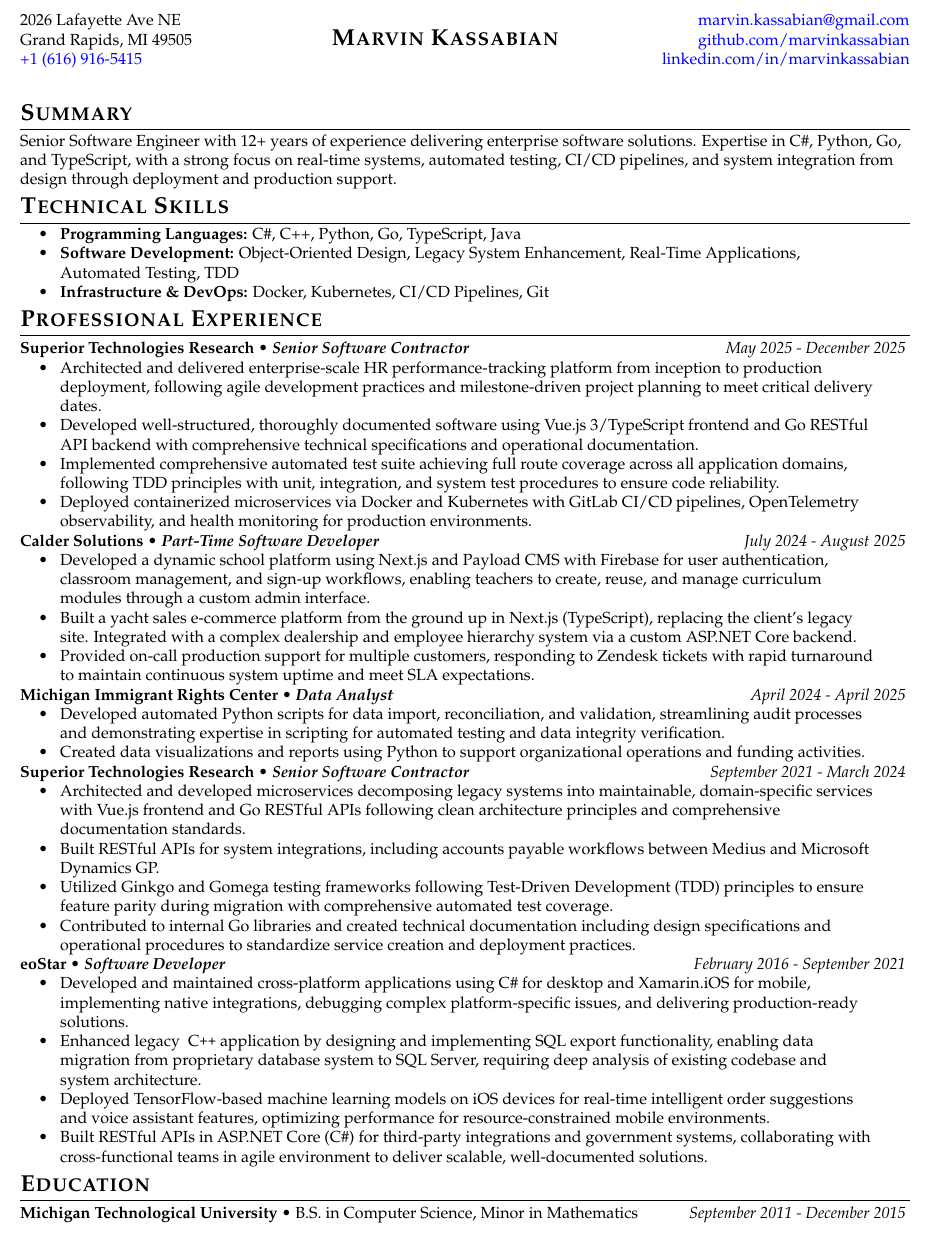
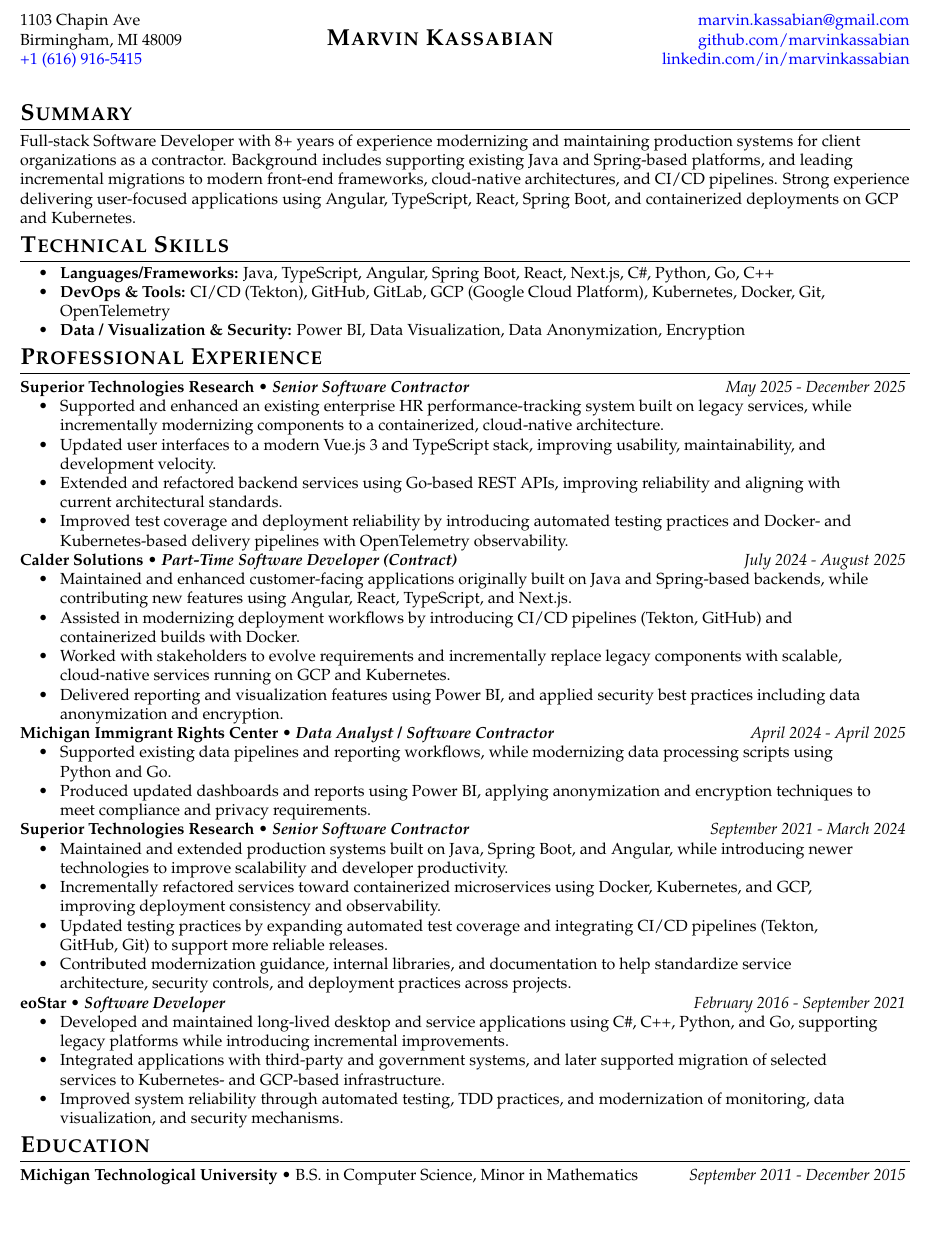
Before and after one commit to marvinkassabian/resume, a LaTeX CV (src/kassabian_marvin_resume.tex, which reads styles/base.cls): part of the page, cut so that both start at the same text. Compiled offline with pdfLaTeX.

Commit message:
feat(resume): Advantage Technical, farmington hill job

```diff
--- a/src/kassabian_marvin_resume.tex
+++ b/src/kassabian_marvin_resume.tex
@@ -2,16 +2,16 @@
 
 \begin{document}
 
-\populatedtitle
+\populatedtitlebirmingham
 
 \section{Summary}
-    Senior Software Engineer with 12+ years of experience delivering enterprise software solutions. Expertise in C\#, Python, Go, and TypeScript, with a strong focus on real-time systems, automated testing, CI/CD pipelines, and system integration from design through deployment and production support.
+Full-stack Software Developer with 8+ years of experience modernizing and maintaining production systems for client organizations as a contractor. Background includes supporting existing Java and Spring-based platforms, and leading incremental migrations to modern front-end frameworks, cloud-native architectures, and CI/CD pipelines. Strong experience delivering user-focused applications using Angular, TypeScript, React, Spring Boot, and containerized deployments on GCP and Kubernetes.
 
 \section{Technical Skills}
 \resumesublistbegin
-    \item \textbf{Programming Languages:} C\#, C++, Python, Go, TypeScript, Java
-    \item \textbf{Software Development:} Object-Oriented Design, Legacy System Enhancement, Real-Time Applications, Automated Testing, TDD
-    \item \textbf{Infrastructure \& DevOps:} Docker, Kubernetes, CI/CD Pipelines, Git
+    \item \textbf{Languages/Frameworks:} Java, TypeScript, Angular, Spring Boot, React, Next.js, C\#, Python, Go, C++
+    \item \textbf{DevOps \& Tools:} CI/CD (Tekton), GitHub, GitLab, GCP (Google Cloud Platform), Kubernetes, Docker, Git, OpenTelemetry
+    \item \textbf{Data / Visualization \& Security:} Power BI, Data Visualization, Data Anonymization, Encryption
 \resumesublistend
 
 \section{Professional Experience}
@@ -21,29 +21,30 @@
     {Senior Software Contractor}
     {May 2025 - December 2025}
 \resumesublistbegin
-    \item Architected and delivered enterprise-scale HR performance-tracking platform from inception to production deployment, following agile development practices and milestone-driven project planning to meet critical delivery dates.
-    \item Developed well-structured, thoroughly documented software using Vue.js 3/TypeScript frontend and Go RESTful API backend with comprehensive technical specifications and operational documentation.
-    \item Implemented comprehensive automated test suite achieving full route coverage across all application domains, following TDD principles with unit, integration, and system test procedures to ensure code reliability.
-    \item Deployed containerized microservices via Docker and Kubernetes with GitLab CI/CD pipelines, OpenTelemetry observability, and health monitoring for production environments.
+    \item Supported and enhanced an existing enterprise HR performance-tracking system built on legacy services, while incrementally modernizing components to a containerized, cloud-native architecture.
+    \item Updated user interfaces to a modern Vue.js 3 and TypeScript stack, improving usability, maintainability, and development velocity.
+    \item Extended and refactored backend services using Go-based REST APIs, improving reliability and aligning with current architectural standards.
+    \item Improved test coverage and deployment reliability by introducing automated testing practices and Docker- and Kubernetes-based delivery pipelines with OpenTelemetry observability.
 \resumesublistend
 
 \subsectionpositiondate
     {Calder Solutions}
-    {Part-Time Software Developer}
+    {Part-Time Software Developer (Contract)}
     {July 2024 - August 2025}
 \resumesublistbegin
-    \item Developed a dynamic school platform using Next.js and Payload CMS with Firebase for user authentication, classroom management, and sign-up workflows, enabling teachers to create, reuse, and manage curriculum modules through a custom admin interface.
-    \item Built a yacht sales e-commerce platform from the ground up in Next.js (TypeScript), replacing the client's legacy site. Integrated with a complex dealership and employee hierarchy system via a custom ASP.NET Core backend.
-    \item Provided on-call production support for multiple customers, responding to Zendesk tickets with rapid turnaround to maintain continuous system uptime and meet SLA expectations.
+    \item Maintained and enhanced customer-facing applications originally built on Java and Spring-based backends, while contributing new features using Angular, React, TypeScript, and Next.js.
+    \item Assisted in modernizing deployment workflows by introducing CI/CD pipelines (Tekton, GitHub) and containerized builds with Docker.
+    \item Worked with stakeholders to evolve requirements and incrementally replace legacy components with scalable, cloud-native services running on GCP and Kubernetes.
+    \item Delivered reporting and visualization features using Power BI, and applied security best practices including data anonymization and encryption.
 \resumesublistend
 
 \subsectionpositiondate
     {Michigan Immigrant Rights Center}
-    {Data Analyst}
+    {Data Analyst / Software Contractor}
     {April 2024 - April 2025}
 \resumesublistbegin
-    \item Developed automated Python scripts for data import, reconciliation, and validation, streamlining audit processes and demonstrating expertise in scripting for automated testing and data integrity verification.
-    \item Created data visualizations and reports using Python to support organizational operations and funding activities.
+    \item Supported existing data pipelines and reporting workflows, while modernizing data processing scripts using Python and Go.
+    \item Produced updated dashboards and reports using Power BI, applying anonymization and encryption techniques to meet compliance and privacy requirements.
 \resumesublistend
 
 \subsectionpositiondate
@@ -51,10 +52,10 @@
     {Senior Software Contractor}
     {September 2021 - March 2024}
 \resumesublistbegin
-    \item Architected and developed microservices decomposing legacy systems into maintainable, domain-specific services with Vue.js frontend and Go RESTful APIs following clean architecture principles and comprehensive documentation standards.
-    \item Built RESTful APIs for system integrations, including accounts payable workflows between Medius and Microsoft Dynamics GP.
-    \item Utilized Ginkgo and Gomega testing frameworks following Test-Driven Development (TDD) principles to ensure feature parity during migration with comprehensive automated test coverage.
-    \item Contributed to internal Go libraries and created technical documentation including design specifications and operational procedures to standardize service creation and deployment practices.
+    \item Maintained and extended production systems built on Java, Spring Boot, and Angular, while introducing newer technologies to improve scalability and developer productivity.
+    \item Incrementally refactored services toward containerized microservices using Docker, Kubernetes, and GCP, improving deployment consistency and observability.
+    \item Updated testing practices by expanding automated test coverage and integrating CI/CD pipelines (Tekton, GitHub, Git) to support more reliable releases.
+    \item Contributed modernization guidance, internal libraries, and documentation to help standardize service architecture, security controls, and deployment practices across projects.
 \resumesublistend
 
 \subsectionpositiondate
@@ -62,10 +63,9 @@
     {Software Developer}
     {February 2016 - September 2021}
 \resumesublistbegin
-    \item Developed and maintained cross-platform applications using C\# for desktop and Xamarin.iOS for mobile, implementing native integrations, debugging complex platform-specific issues, and delivering production-ready solutions.
-    \item Enhanced legacy \cpp application by designing and implementing SQL export functionality, enabling data migration from proprietary database system to SQL Server, requiring deep analysis of existing codebase and system architecture.
-    \item Deployed TensorFlow-based machine learning models on iOS devices for real-time intelligent order suggestions and voice assistant features, optimizing performance for resource-constrained mobile environments.
-    \item Built RESTful APIs in ASP.NET Core (C\#) for third-party integrations and government systems, collaborating with cross-functional teams in agile environment to deliver scalable, well-documented solutions.
+    \item Developed and maintained long-lived desktop and service applications using C\#, C++, Python, and Go, supporting legacy platforms while introducing incremental improvements.
+    \item Integrated applications with third-party and government systems, and later supported migration of selected services to Kubernetes- and GCP-based infrastructure.
+    \item Improved system reliability through automated testing, TDD practices, and modernization of monitoring, data visualization, and security mechanisms.
 \resumesublistend
 
 \section{Education}
--- a/styles/base.cls
+++ b/styles/base.cls
@@ -153,3 +153,8 @@
         {github.com/marvinkassabian}
         {linkedin.com/in/marvinkassabian}
 }
+
+\newcommand{\populatedtitlebirmingham}{
+    \resumeheader
+        {1103 Chapin Ave}
+        {Birmingham, MI 48009}
```
Also changed, not shown: styles/base.cls (6 more changed lines), 1 other file.
